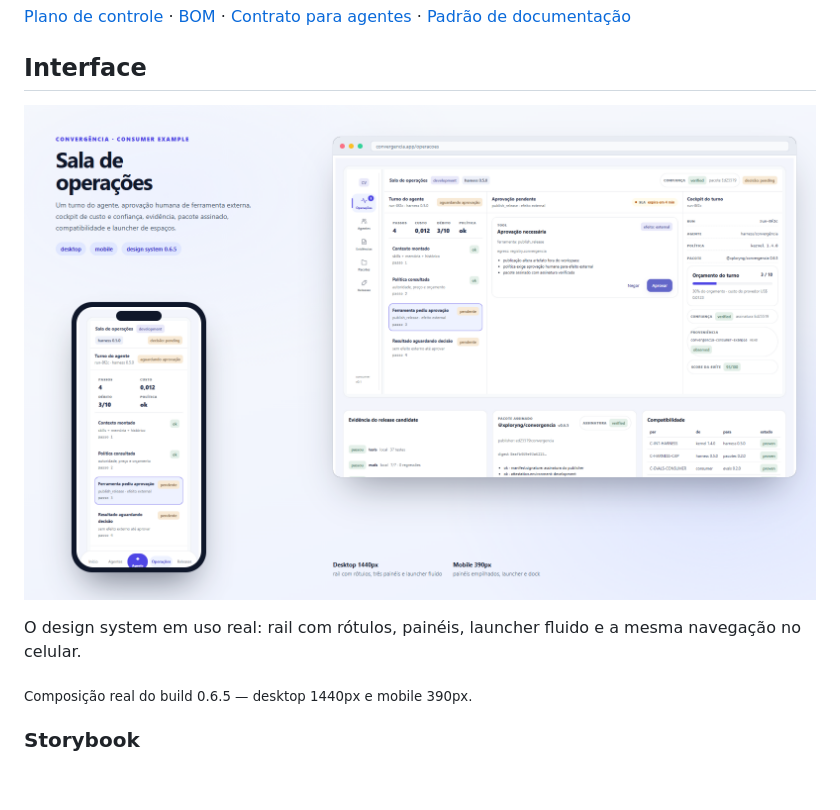
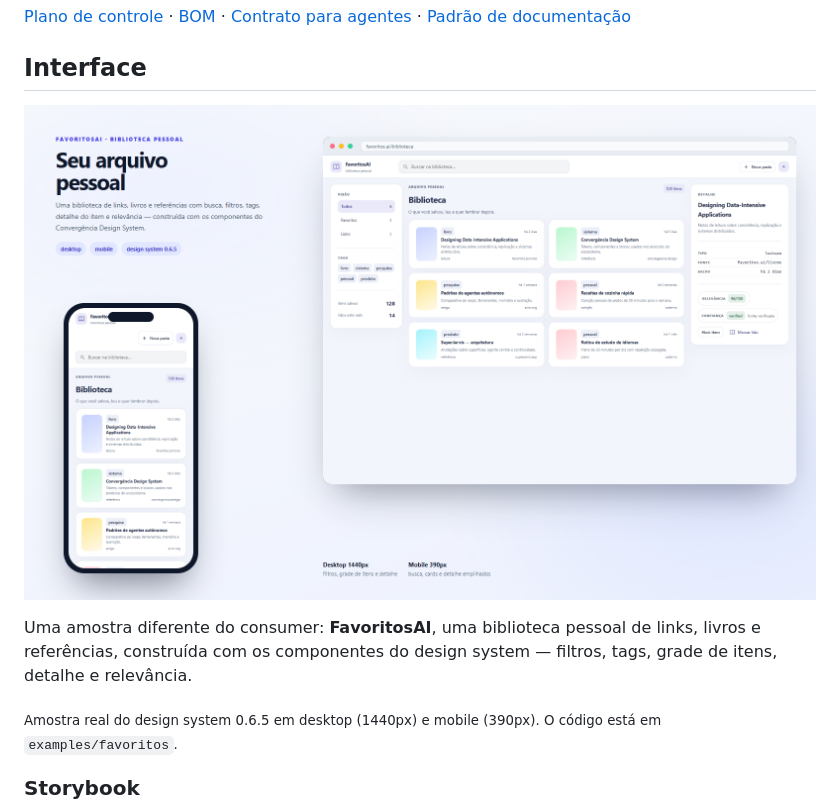
Before and after one commit to xploryngDAO/convergencia-design-system, a Markdown page: README.md, the part around the change. Rendered like a GitHub page; pictures changed too: docs/images/portfolio-favoritos.png (added), docs/images/portfolio.png; blank space fills up the shorter version.

Commit message:
feat(sample): add FavoritosAI library sample and portfolio

```diff
--- a/README.md
+++ b/README.md
@@ -6,11 +6,11 @@ A linguagem visual comum: tokens, componentes e blocos para as superfícies da C
 
 ## Interface
 
-![Sala de operações em desktop e mobile](docs/images/portfolio.png)
+![FavoritosAI em desktop e mobile](docs/images/portfolio-favoritos.png)
 
-O design system em uso real: rail com rótulos, painéis, launcher fluido e a mesma navegação no celular.
+Uma amostra diferente do consumer: **FavoritosAI**, uma biblioteca pessoal de links, livros e referências, construída com os componentes do design system — filtros, tags, grade de itens, detalhe e relevância.
 
-<sub>Composição real do build 0.6.5 — desktop 1440px e mobile 390px.</sub>
+<sub>Amostra real do design system 0.6.5 em desktop (1440px) e mobile (390px). O código está em `examples/favoritos`.</sub>
 
 ### Storybook
 
```
Also changed, not shown: 5 other files.
